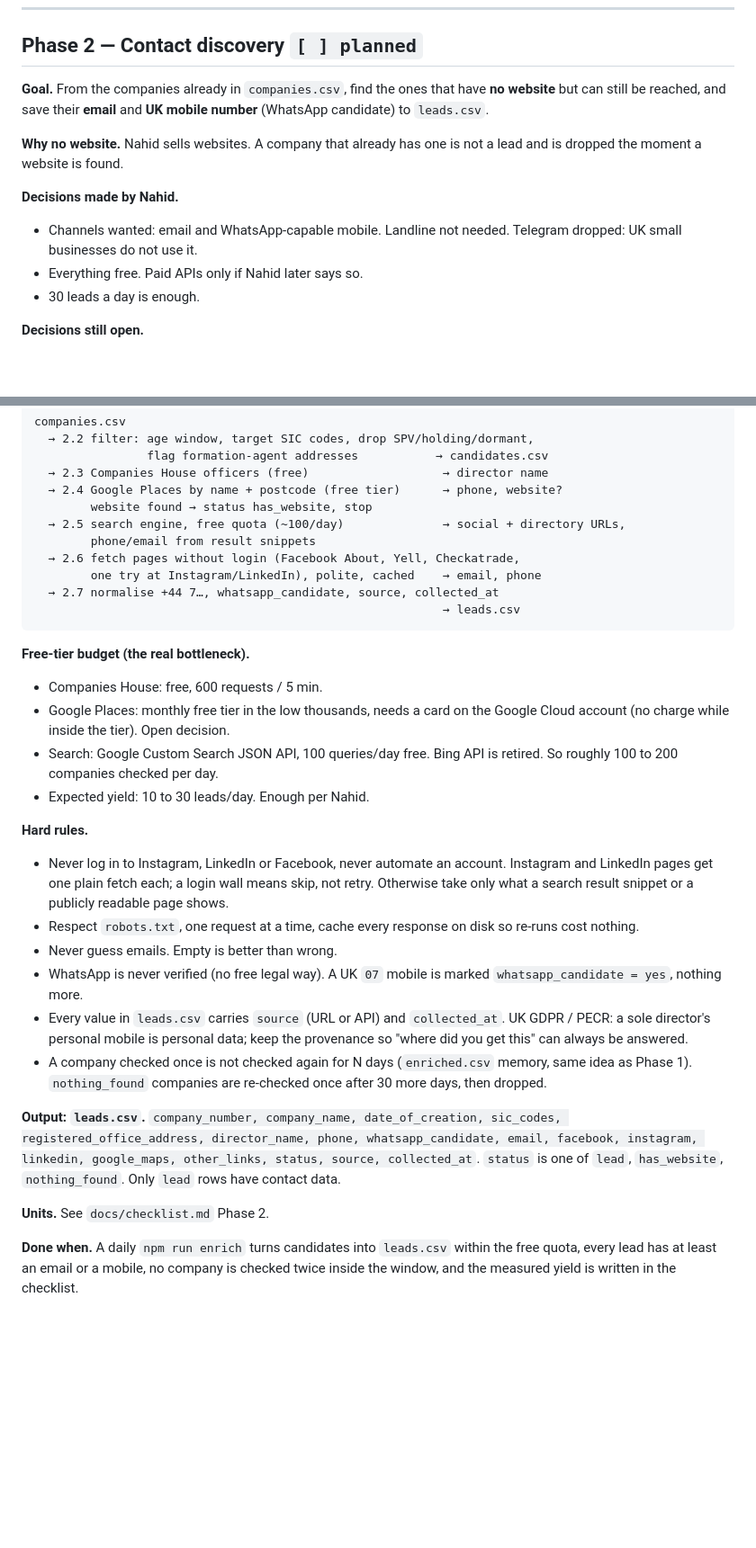
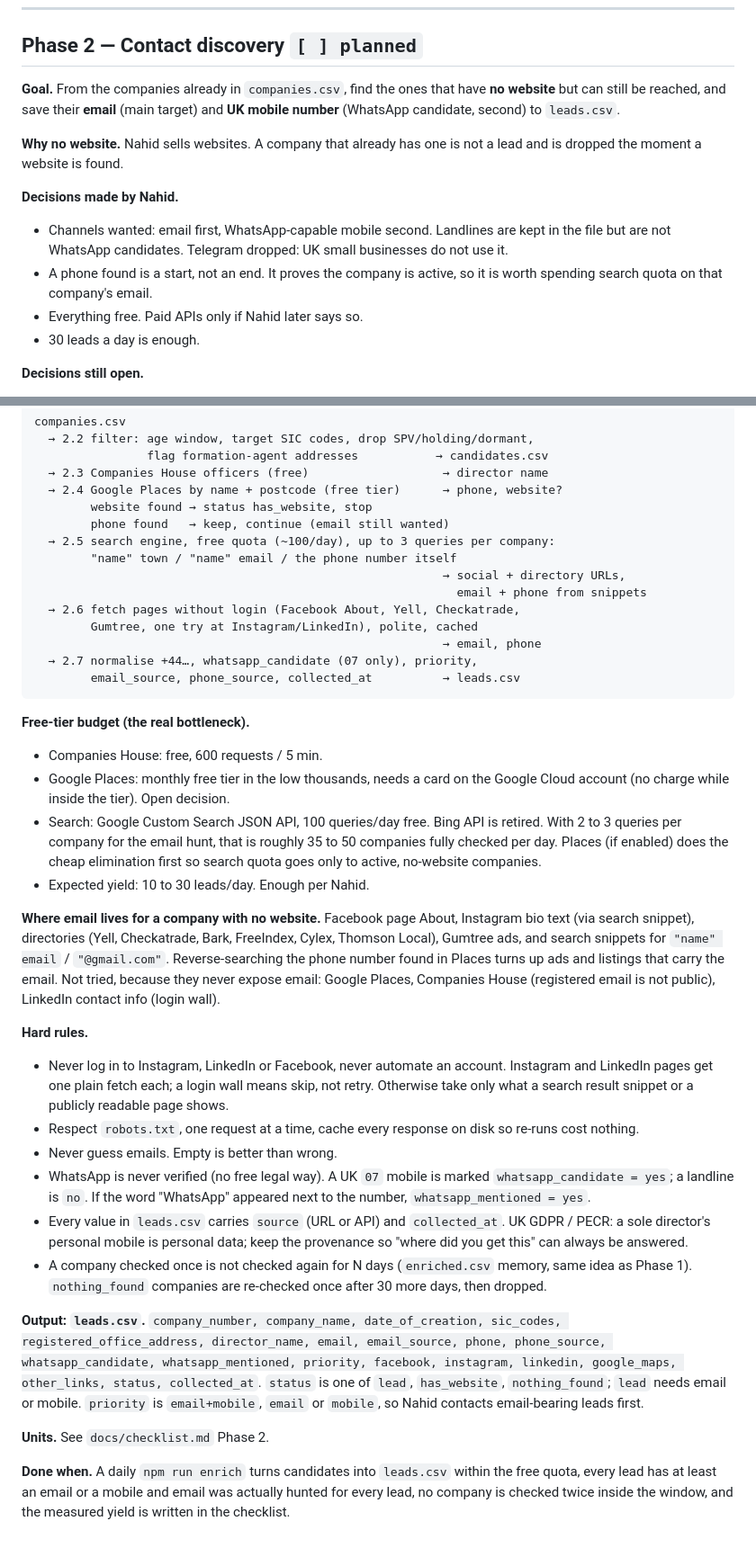
Before and after one commit to ops551/data-pipeline-test, a Markdown page: docs/path.md, 2 parts joined by grey strips. Shown at 90% size. GitHub-like rendering; blank space fills up the shorter version.

Commit message:
docs: Phase 2 hunts email after a phone is found; priority column, whatsapp_mentioned, reverse phone search
Co-Authored-By: Claude Fable 5.1 <noreply@anthropic.com>

````diff
--- a/docs/path.md
+++ b/docs/path.md
@@ -57,15 +57,18 @@ API client → pagination + dedupe → CSV → end-to-end run).
 ## Phase 2 — Contact discovery  `[ ] planned`
 
 **Goal.** From the companies already in `companies.csv`, find the ones that
-have **no website** but can still be reached, and save their **email** and
-**UK mobile number** (WhatsApp candidate) to `leads.csv`.
+have **no website** but can still be reached, and save their **email** (main
+target) and **UK mobile number** (WhatsApp candidate, second) to `leads.csv`.
 
 **Why no website.** Nahid sells websites. A company that already has one is
 not a lead and is dropped the moment a website is found.
 
 **Decisions made by Nahid.**
-- Channels wanted: email and WhatsApp-capable mobile. Landline not needed.
-  Telegram dropped: UK small businesses do not use it.
+- Channels wanted: email first, WhatsApp-capable mobile second. Landlines are
+  kept in the file but are not WhatsApp candidates. Telegram dropped: UK small
+  businesses do not use it.
+- A phone found is a start, not an end. It proves the company is active, so
+  it is worth spending search quota on that company's email.
 - Everything free. Paid APIs only if Nahid later says so.
 - 30 leads a day is enough.
 
@@ -88,12 +91,16 @@ companies.csv
   → 2.3 Companies House officers (free)                   → director name
   → 2.4 Google Places by name + postcode (free tier)      → phone, website?
         website found → status has_website, stop
-  → 2.5 search engine, free quota (~100/day)              → social + directory URLs,
-        phone/email from result snippets
+        phone found   → keep, continue (email still wanted)
+  → 2.5 search engine, free quota (~100/day), up to 3 queries per company:
+        "name" town / "name" email / the phone number itself
+                                                          → social + directory URLs,
+                                                            email + phone from snippets
   → 2.6 fetch pages without login (Facebook About, Yell, Checkatrade,
-        one try at Instagram/LinkedIn), polite, cached    → email, phone
-  → 2.7 normalise +44 7…, whatsapp_candidate, source, collected_at
-                                                          → leads.csv
+        Gumtree, one try at Instagram/LinkedIn), polite, cached
+                                                          → email, phone
+  → 2.7 normalise +44…, whatsapp_candidate (07 only), priority,
+        email_source, phone_source, collected_at          → leads.csv
 ```
 
 **Free-tier budget (the real bottleneck).**
@@ -101,8 +108,19 @@ companies.csv
 - Google Places: monthly free tier in the low thousands, needs a card on the
   Google Cloud account (no charge while inside the tier). Open decision.
 - Search: Google Custom Search JSON API, 100 queries/day free. Bing API is
-  retired. So roughly 100 to 200 companies checked per day.
+  retired. With 2 to 3 queries per company for the email hunt, that is
+  roughly 35 to 50 companies fully checked per day. Places (if enabled) does
+  the cheap elimination first so search quota goes only to active,
+  no-website companies.
 - Expected yield: 10 to 30 leads/day. Enough per Nahid.
+
+**Where email lives for a company with no website.** Facebook page About,
+Instagram bio text (via search snippet), directories (Yell, Checkatrade, Bark,
+FreeIndex, Cylex, Thomson Local), Gumtree ads, and search snippets for
+`"name" email` / `"@gmail.com"`. Reverse-searching the phone number found in
+Places turns up ads and listings that carry the email. Not tried, because
+they never expose email: Google Places, Companies House (registered email is
+not public), LinkedIn contact info (login wall).
 
 **Hard rules.**
 - Never log in to Instagram, LinkedIn or Facebook, never automate an account.
@@ -113,7 +131,8 @@ companies.csv
   so re-runs cost nothing.
 - Never guess emails. Empty is better than wrong.
 - WhatsApp is never verified (no free legal way). A UK `07` mobile is marked
-  `whatsapp_candidate = yes`, nothing more.
+  `whatsapp_candidate = yes`; a landline is `no`. If the word "WhatsApp"
+  appeared next to the number, `whatsapp_mentioned = yes`.
 - Every value in `leads.csv` carries `source` (URL or API) and `collected_at`.
   UK GDPR / PECR: a sole director's personal mobile is personal data; keep
   the provenance so "where did you get this" can always be answered.
@@ -123,14 +142,17 @@ companies.csv
 
 **Output: `leads.csv`.**
 `company_number, company_name, date_of_creation, sic_codes,
-registered_office_address, director_name, phone, whatsapp_candidate, email,
-facebook, instagram, linkedin, google_maps, other_links, status, source,
-collected_at`. `status` is one of `lead`, `has_website`, `nothing_found`.
-Only `lead` rows have contact data.
+registered_office_address, director_name, email, email_source, phone,
+phone_source, whatsapp_candidate, whatsapp_mentioned, priority, facebook,
+instagram, linkedin, google_maps, other_links, status, collected_at`.
+`status` is one of `lead`, `has_website`, `nothing_found`; `lead` needs
+email or mobile. `priority` is `email+mobile`, `email` or `mobile`, so
+Nahid contacts email-bearing leads first.
 
 **Units.** See `docs/checklist.md` Phase 2.
 
 **Done when.** A daily `npm run enrich` turns candidates into `leads.csv`
-within the free quota, every lead has at least an email or a mobile, no
+within the free quota, every lead has at least an email or a mobile and
+email was actually hunted for every lead, no
 company is checked twice inside the window, and the measured yield is written
 in the checklist.
````
Also changed, not shown: docs/checklist.md (+8 -6 lines).
